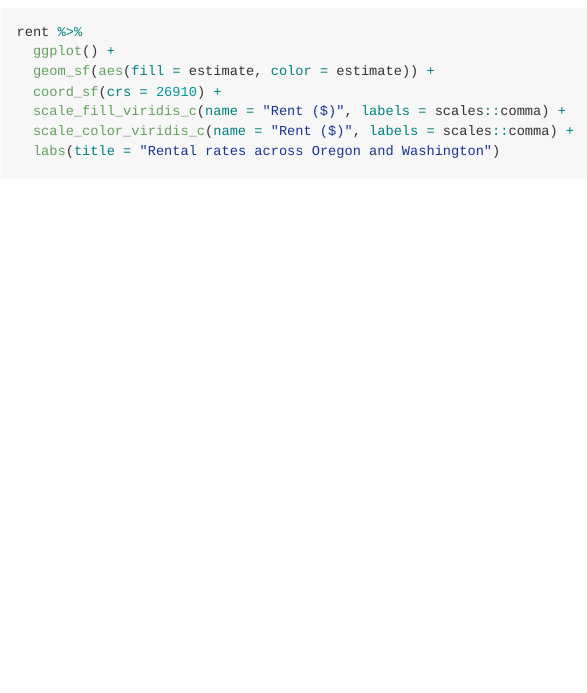
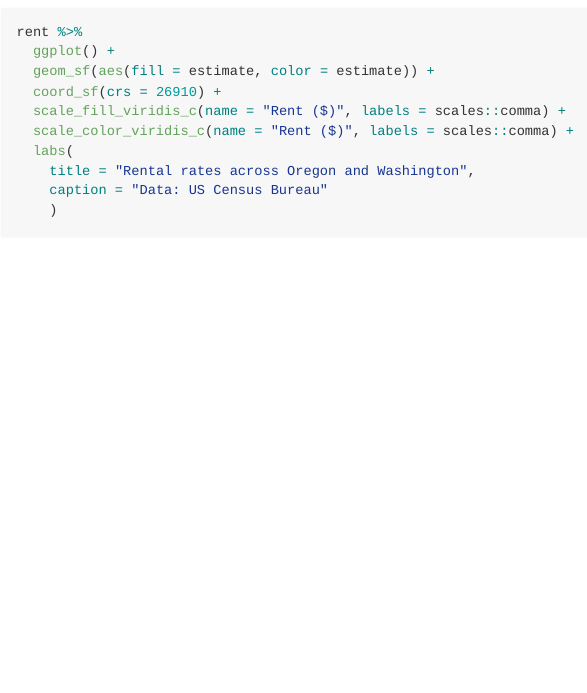
Before and after one commit to uo-ec607/lectures, an R Markdown document (09-spatial/09-spatial.Rmd): the page in a window 1100 px wide, from 18310 px down. The pictures show the output file 09-spatial/09-spatial.md that the author committed with the source, drawn offline in the style of GitHub; long lines of code are wrapped.

Commit message:
Credit Census data source

````diff
--- a/09-spatial/09-spatial.Rmd
+++ b/09-spatial/09-spatial.Rmd
@@ -430,7 +430,10 @@ rent %>%
   coord_sf(crs = 26910) +
   scale_fill_viridis_c(name = "Rent ($)", labels = scales::comma) +
   scale_color_viridis_c(name = "Rent ($)", labels = scales::comma) +
-  labs(title = "Rental rates across Oregon and Washington")
+  labs(
+    title = "Rental rates across Oregon and Washington",
+    caption = "Data: US Census Bureau"
+    )
 ```
 
 This returns an `sf` object, which we can plot directly. Hmmm, looks like you want to avoid renting in Seattle if possible...
````
Also changed, not shown: 09-spatial/09-spatial.md, 09-spatial/09-spatial_files/figure-html/rent_plot-1.png.
